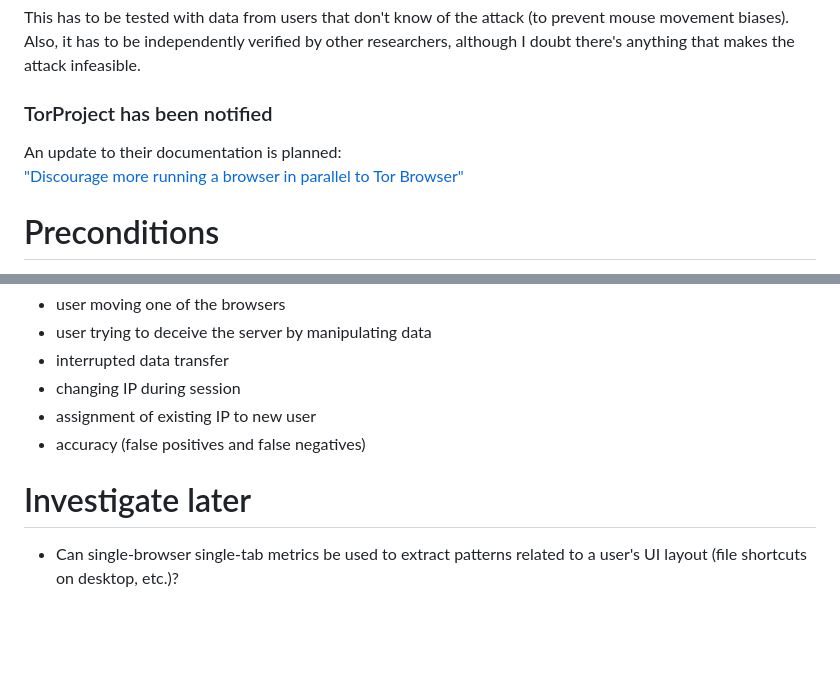
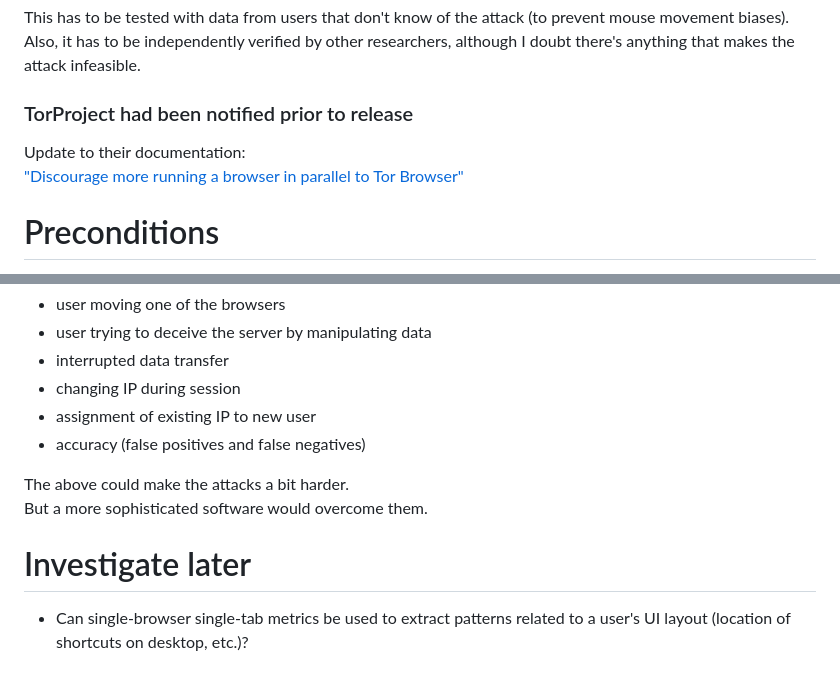
Before and after one commit to FermiParadox/TorBrowser_mouse_track_deanon, a Markdown page: README.md, 2 parts joined by grey strips. GitHub-like rendering; blank space fills up the shorter version.

```diff
--- a/README.md
+++ b/README.md
@@ -50,8 +50,8 @@ that don't know of the attack (to prevent mouse movement biases).
 Also, it has to be independently verified by other researchers,
 although I doubt there's anything that makes the attack infeasible.
 
-### TorProject has been notified
-An update to their documentation is planned:
+### TorProject had been notified prior to release
+Update to their documentation:
 ["Discourage more running a browser in parallel to Tor Browser"](https://gitlab.torproject.org/tpo/web/support/-/issues/280)
 
 
@@ -147,7 +147,9 @@ I haven't taken into account all scenarios, e.g.:
 - assignment of existing IP to new user
 - accuracy (false positives and false negatives)
 
+The above could make the attacks a bit harder.
+But a more sophisticated software would overcome them.
 
 # Investigate later
 - Can single-browser single-tab metrics be used to extract patterns
-related to a user's UI layout (file shortcuts on desktop, etc.)?
+related to a user's UI layout (location of shortcuts on desktop, etc.)?
```
